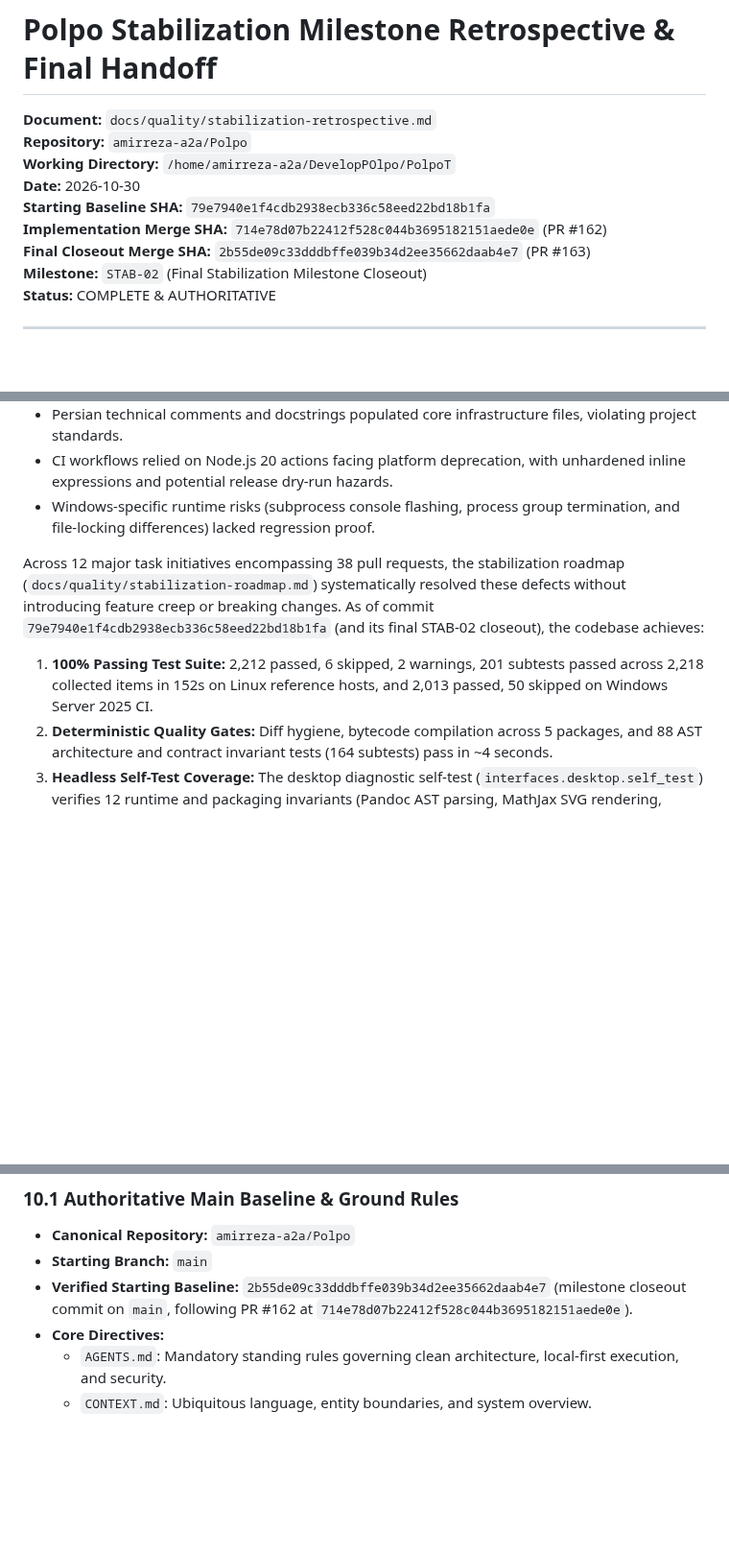
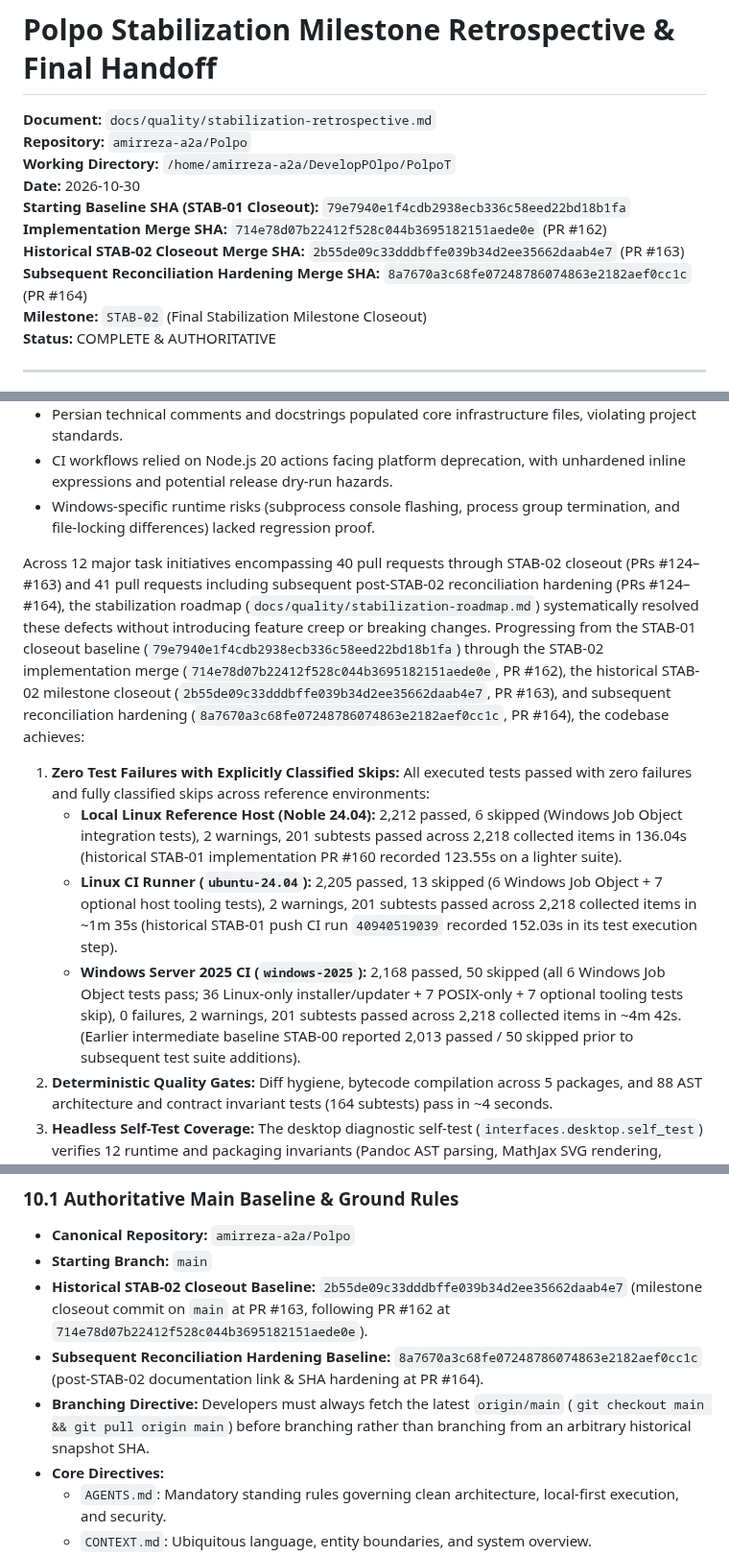
Before and after one commit to amirreza-a2a/Polpo, a Markdown page: docs/quality/stabilization-retrospective.md, 3 parts joined by grey strips. Shown at 96% size. Rendered like a GitHub page; blank space fills up the shorter version.

Commit message:
docs(quality): correct stabilization retrospective metrics, baseline lineage, and PR count (#165)

```diff
--- a/docs/quality/stabilization-retrospective.md
+++ b/docs/quality/stabilization-retrospective.md
@@ -4,9 +4,10 @@
 **Repository:** `amirreza-a2a/Polpo`<br/>
 **Working Directory:** `/home/amirreza-a2a/DevelopPOlpo/PolpoT`<br/>
 **Date:** 2026-10-30<br/>
-**Starting Baseline SHA:** `79e7940e1f4cdb2938ecb336c58eed22bd18b1fa`<br/>
+**Starting Baseline SHA (STAB-01 Closeout):** `79e7940e1f4cdb2938ecb336c58eed22bd18b1fa`<br/>
 **Implementation Merge SHA:** `714e78d07b22412f528c044b3695182151aede0e` (PR #162)<br/>
-**Final Closeout Merge SHA:** `2b55de09c33dddbffe039b34d2ee35662daab4e7` (PR #163)<br/>
+**Historical STAB-02 Closeout Merge SHA:** `2b55de09c33dddbffe039b34d2ee35662daab4e7` (PR #163)<br/>
+**Subsequent Reconciliation Hardening Merge SHA:** `8a7670a3c68fe07248786074863e2182aef0cc1c` (PR #164)<br/>
 **Milestone:** `STAB-02` (Final Stabilization Milestone Closeout)<br/>
 **Status:** COMPLETE & AUTHORITATIVE<br/>
 
@@ -25,8 +26,11 @@ Prior to stabilization, the repository contained significant architectural drift
 - CI workflows relied on Node.js 20 actions facing platform deprecation, with unhardened inline expressions and potential release dry-run hazards.
 - Windows-specific runtime risks (subprocess console flashing, process group termination, and file-locking differences) lacked regression proof.
 
-Across 12 major task initiatives encompassing 38 pull requests, the stabilization roadmap (`docs/quality/stabilization-roadmap.md`) systematically resolved these defects without introducing feature creep or breaking changes. As of commit `79e7940e1f4cdb2938ecb336c58eed22bd18b1fa` (and its final STAB-02 closeout), the codebase achieves:
-1. **100% Passing Test Suite:** 2,212 passed, 6 skipped, 2 warnings, 201 subtests passed across 2,218 collected items in 152s on Linux reference hosts, and 2,013 passed, 50 skipped on Windows Server 2025 CI.
+Across 12 major task initiatives encompassing 40 pull requests through STAB-02 closeout (PRs #124–#163) and 41 pull requests including subsequent post-STAB-02 reconciliation hardening (PRs #124–#164), the stabilization roadmap (`docs/quality/stabilization-roadmap.md`) systematically resolved these defects without introducing feature creep or breaking changes. Progressing from the STAB-01 closeout baseline (`79e7940e1f4cdb2938ecb336c58eed22bd18b1fa`) through the STAB-02 implementation merge (`714e78d07b22412f528c044b3695182151aede0e`, PR #162), the historical STAB-02 milestone closeout (`2b55de09c33dddbffe039b34d2ee35662daab4e7`, PR #163), and subsequent reconciliation hardening (`8a7670a3c68fe07248786074863e2182aef0cc1c`, PR #164), the codebase achieves:
+1. **Zero Test Failures with Explicitly Classified Skips:** All executed tests passed with zero failures and fully classified skips across reference environments:
+   - **Local Linux Reference Host (Noble 24.04):** 2,212 passed, 6 skipped (Windows Job Object integration tests), 2 warnings, 201 subtests passed across 2,218 collected items in 136.04s (historical STAB-01 implementation PR #160 recorded 123.55s on a lighter suite).
+   - **Linux CI Runner (`ubuntu-24.04`):** 2,205 passed, 13 skipped (6 Windows Job Object + 7 optional host tooling tests), 2 warnings, 201 subtests passed across 2,218 collected items in ~1m 35s (historical STAB-01 push CI run `40940519039` recorded 152.03s in its test execution step).
+   - **Windows Server 2025 CI (`windows-2025`):** 2,168 passed, 50 skipped (all 6 Windows Job Object tests pass; 36 Linux-only installer/updater + 7 POSIX-only + 7 optional tooling tests skip), 0 failures, 2 warnings, 201 subtests passed across 2,218 collected items in ~4m 42s. (Earlier intermediate baseline STAB-00 reported 2,013 passed / 50 skipped prior to subsequent test suite additions).
 2. **Deterministic Quality Gates:** Diff hygiene, bytecode compilation across 5 packages, and 88 AST architecture and contract invariant tests (164 subtests) pass in ~4 seconds.
 3. **Headless Self-Test Coverage:** The desktop diagnostic self-test (`interfaces.desktop.self_test`) verifies 12 runtime and packaging invariants (Pandoc AST parsing, MathJax SVG rendering, SQLite bootstrap, UnitOfWork access, credential isolation, and QML compilation) in isolated headless environments.
 4. **Enforced Security and Release Safeguards:** All GitHub Actions workflows run on Node 24 pinned to immutable 40-character commit SHAs, release publication is strictly gated to authenticated pushes on `refs/tags/v*`, and the mandatory release freeze remains intact (`v0.1.0-rc.1` pre-release candidate).
@@ -281,7 +285,9 @@ With the stabilization milestone successfully closed, Polpo is ready to transiti
 
 - **Canonical Repository:** `amirreza-a2a/Polpo`
 - **Starting Branch:** `main`
-- **Verified Starting Baseline:** `2b55de09c33dddbffe039b34d2ee35662daab4e7` (milestone closeout commit on `main`, following PR #162 at `714e78d07b22412f528c044b3695182151aede0e`).
+- **Historical STAB-02 Closeout Baseline:** `2b55de09c33dddbffe039b34d2ee35662daab4e7` (milestone closeout commit on `main` at PR #163, following PR #162 at `714e78d07b22412f528c044b3695182151aede0e`).
+- **Subsequent Reconciliation Hardening Baseline:** `8a7670a3c68fe07248786074863e2182aef0cc1c` (post-STAB-02 documentation link & SHA hardening at PR #164).
+- **Branching Directive:** Developers must always fetch the latest `origin/main` (`git checkout main && git pull origin main`) before branching rather than branching from an arbitrary historical snapshot SHA.
 - **Core Directives:**
   - `AGENTS.md`: Mandatory standing rules governing clean architecture, local-first execution, and security.
   - `CONTEXT.md`: Ubiquitous language, entity boundaries, and system overview.
```
Also changed, not shown: other parts of docs/quality/stabilization-retrospective.md (+2 -2 lines), docs/quality/stabilization-roadmap.md (+15 -11 lines).
